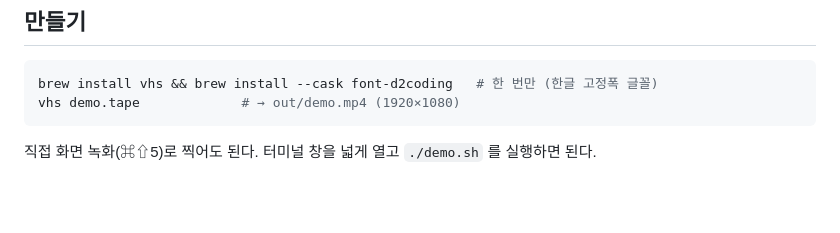
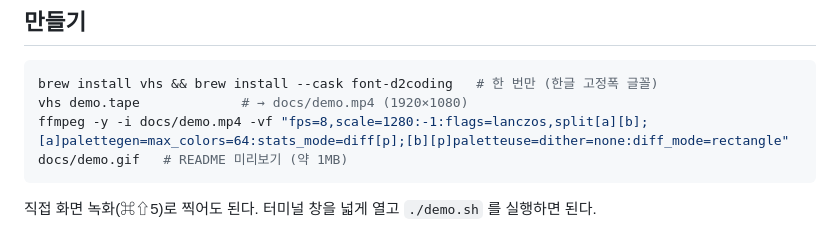
Before and after one commit to tacitcommit/sbom-triage-agent, a Markdown page: DEMO.md, the part around the change. Rendered like a GitHub page; blank space fills up the shorter version.

Commit message:
데모 영상 추가: README 에 실행 미리보기(GIF)와 원본 영상(MP4)
- docs/demo.gif: ./demo.sh 실행 화면 미리보기 (1280×720, 약 1MB), README 상단에 표시
- docs/demo.mp4: 실데이터 실행 한 번을 편집 없이 녹화한 원본 (1920×1080, 1분 24초)
- demo.tape: 녹화 결과를 docs/demo.mp4 로 저장, DEMO.md 에 GIF 만드는 명령 추가

````diff
--- a/DEMO.md
+++ b/DEMO.md
@@ -7,7 +7,8 @@
 
 ```bash
 brew install vhs && brew install --cask font-d2coding   # 한 번만 (한글 고정폭 글꼴)
-vhs demo.tape             # → out/demo.mp4 (1920×1080)
+vhs demo.tape             # → docs/demo.mp4 (1920×1080)
+ffmpeg -y -i docs/demo.mp4 -vf "fps=8,scale=1280:-1:flags=lanczos,split[a][b];[a]palettegen=max_colors=64:stats_mode=diff[p];[b][p]paletteuse=dither=none:diff_mode=rectangle" docs/demo.gif   # README 미리보기 (약 1MB)
 ```
 
 직접 화면 녹화(⌘⇧5)로 찍어도 된다. 터미널 창을 넓게 열고 `./demo.sh` 를 실행하면 된다.
````
Also changed, not shown: README.md (+4 -0 lines), docs/demo.gif (added), 3 other files.
